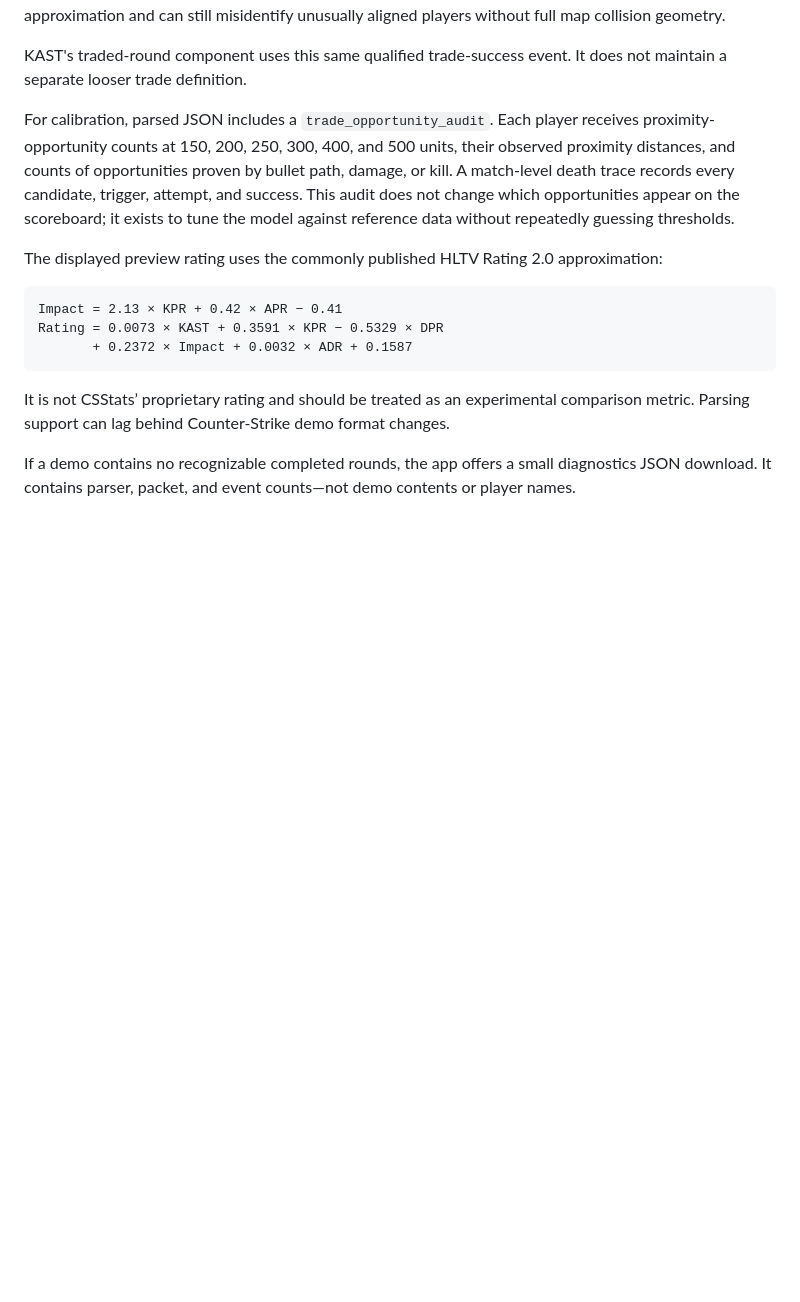
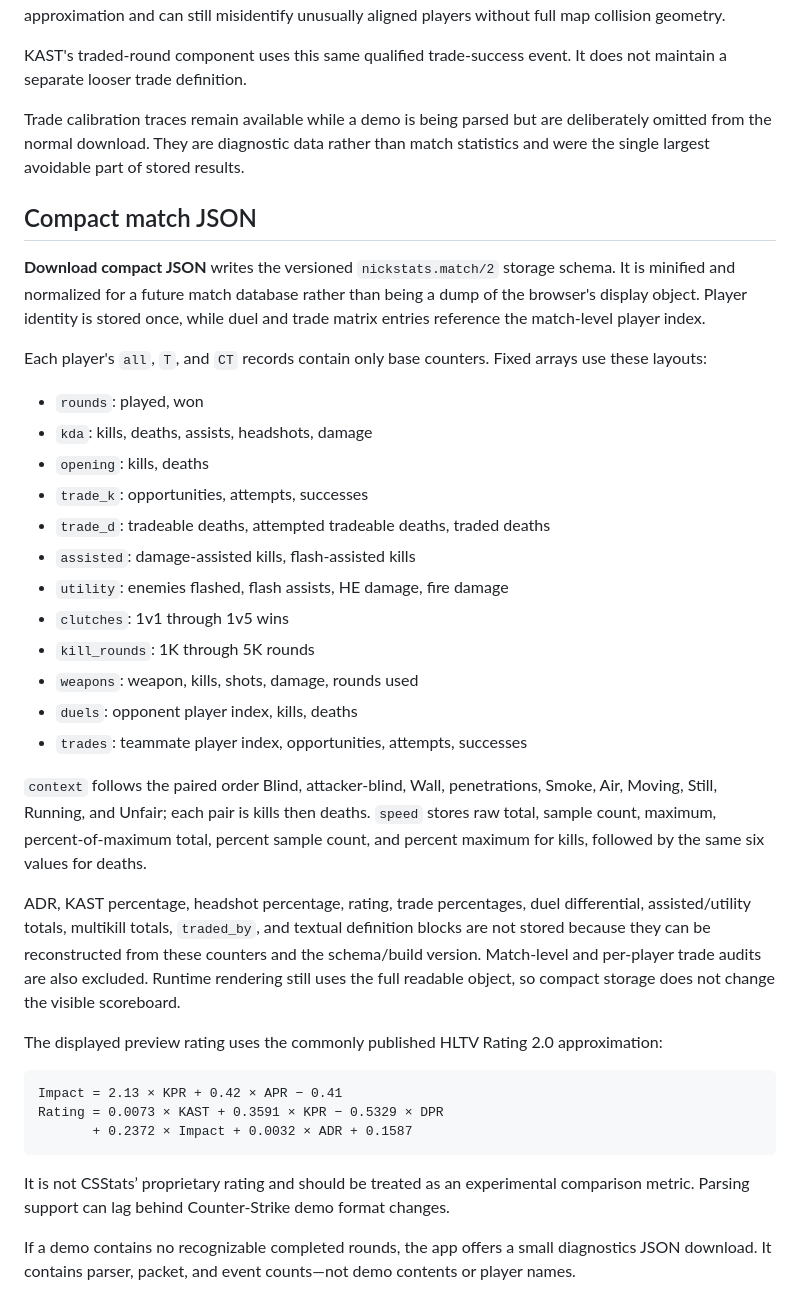
Before and after one commit to NickyTheGuy/nickstats, a Markdown page: README.md, the part around the change. GitHub-like rendering; blank space fills up the shorter version.

Commit message:
Add compact versioned match JSON storage

```diff
--- a/README.md
+++ b/README.md
@@ -51,7 +51,30 @@ The five-second window determines whether a trade engagement can begin. A bullet
 
 KAST's traded-round component uses this same qualified trade-success event. It does not maintain a separate looser trade definition.
 
-For calibration, parsed JSON includes a `trade_opportunity_audit`. Each player receives proximity-opportunity counts at 150, 200, 250, 300, 400, and 500 units, their observed proximity distances, and counts of opportunities proven by bullet path, damage, or kill. A match-level death trace records every candidate, trigger, attempt, and success. This audit does not change which opportunities appear on the scoreboard; it exists to tune the model against reference data without repeatedly guessing thresholds.
+Trade calibration traces remain available while a demo is being parsed but are deliberately omitted from the normal download. They are diagnostic data rather than match statistics and were the single largest avoidable part of stored results.
+
+## Compact match JSON
+
+**Download compact JSON** writes the versioned `nickstats.match/2` storage schema. It is minified and normalized for a future match database rather than being a dump of the browser's display object. Player identity is stored once, while duel and trade matrix entries reference the match-level player index.
+
+Each player's `all`, `T`, and `CT` records contain only base counters. Fixed arrays use these layouts:
+
+- `rounds`: played, won
+- `kda`: kills, deaths, assists, headshots, damage
+- `opening`: kills, deaths
+- `trade_k`: opportunities, attempts, successes
+- `trade_d`: tradeable deaths, attempted tradeable deaths, traded deaths
+- `assisted`: damage-assisted kills, flash-assisted kills
+- `utility`: enemies flashed, flash assists, HE damage, fire damage
+- `clutches`: 1v1 through 1v5 wins
+- `kill_rounds`: 1K through 5K rounds
+- `weapons`: weapon, kills, shots, damage, rounds used
+- `duels`: opponent player index, kills, deaths
+- `trades`: teammate player index, opportunities, attempts, successes
+
+`context` follows the paired order Blind, attacker-blind, Wall, penetrations, Smoke, Air, Moving, Still, Running, and Unfair; each pair is kills then deaths. `speed` stores raw total, sample count, maximum, percent-of-maximum total, percent sample count, and percent maximum for kills, followed by the same six values for deaths.
+
+ADR, KAST percentage, headshot percentage, rating, trade percentages, duel differential, assisted/utility totals, multikill totals, `traded_by`, and textual definition blocks are not stored because they can be reconstructed from these counters and the schema/build version. Match-level and per-player trade audits are also excluded. Runtime rendering still uses the full readable object, so compact storage does not change the visible scoreboard.
 
 The displayed preview rating uses the commonly published HLTV Rating 2.0 approximation:
 
```
